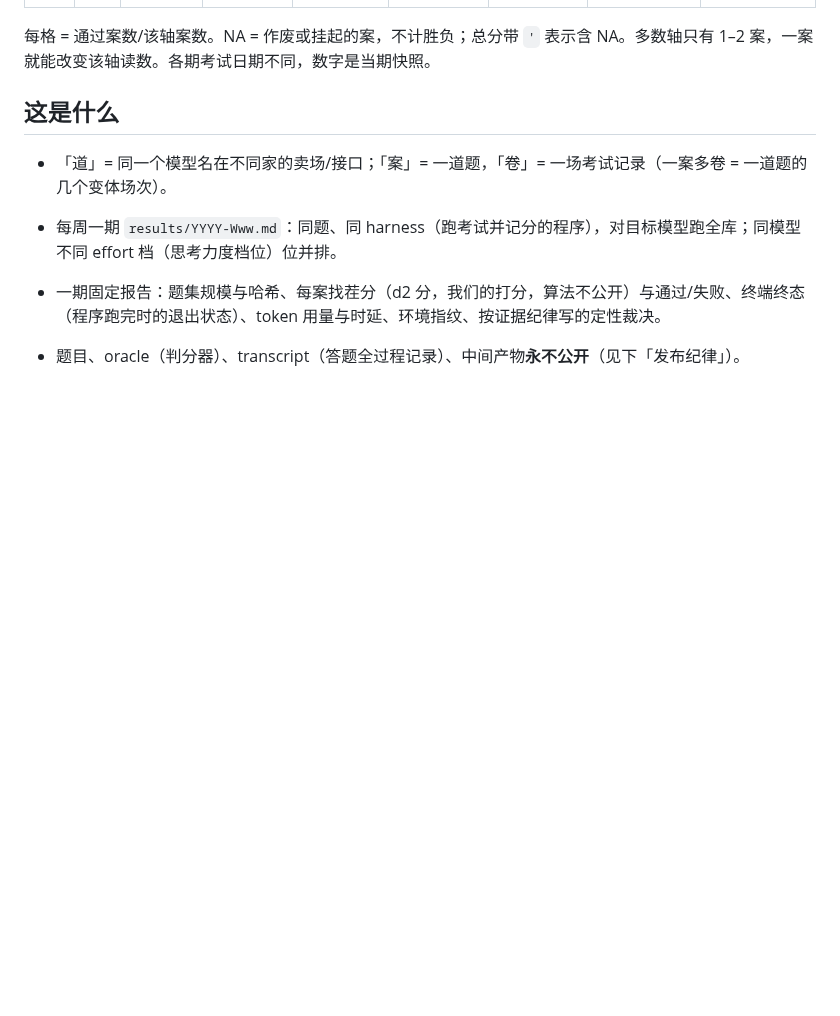
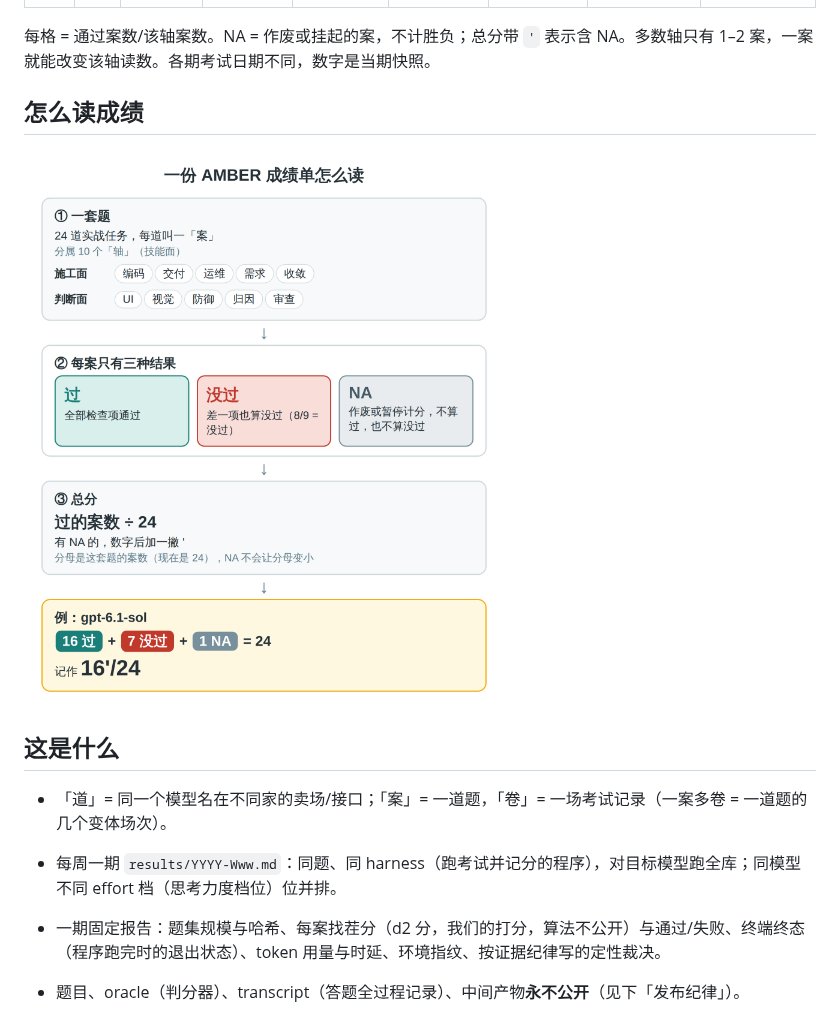
Before and after one commit to getaskclaw/amber-gpt, a Markdown page: README.md, the part around the change. Rendered like a GitHub page; pictures changed too: results/assets/how-to-read-a-score.zh.png (added); blank space fills up the shorter version.

```diff
--- a/README.md
+++ b/README.md
@@ -28,6 +28,10 @@ English: [README.en.md](README.en.md)
 每格 = 通过案数/该轴案数。NA = 作废或挂起的案，不计胜负；总分带 `'` 表示含 NA。多数轴只有 1–2 案，一案就能改变该轴读数。各期考试日期不同，数字是当期快照。
 
 <!-- scoreboard:end -->
+
+## 怎么读成绩
+
+![一份 AMBER 成绩单怎么读：每案过、没过或 NA，总分 = 过的案数 / 24，有 NA 加撇号；例 gpt-6.1-sol 16 过 + 7 没过 + 1 NA = 16'/24](results/assets/how-to-read-a-score.zh.png?v=20261003)
 
 ## 这是什么
 
```
Also changed, not shown: README.en.md (+4 -0 lines), results/assets/how-to-read-a-score.en.png (added).
